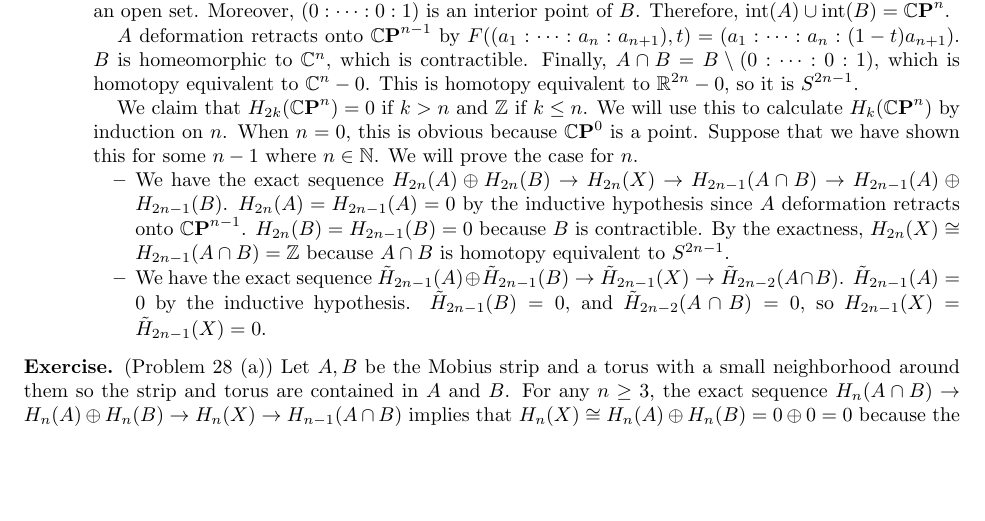
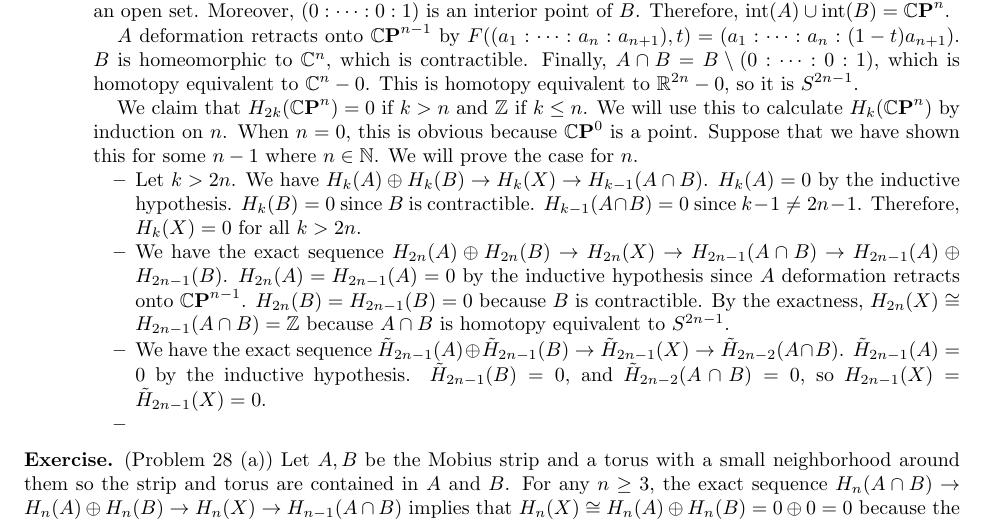
Before and after one commit to hidenori-shinohara/courses, a LaTeX problem sheet (math611/hw10/math611-hw-due-11-20.tex): part of page 3 of 5, cut so that both start at the same text, the shorter picture padded with empty space. Compiled offline with pdfLaTeX.

Commit message:
Finish another case

```diff
--- a/math611/hw10/math611-hw-due-11-20.tex
+++ b/math611/hw10/math611-hw-due-11-20.tex
@@ -170,6 +170,13 @@
        We will prove the case for $n$.
        \begin{itemize}
          \item
+           Let $k > 2n$.
+           We have $H_{k}(A) \oplus H_k(B) \rightarrow H_k(X) \rightarrow H_{k - 1}(A \cap B)$.
+           $H_k(A) = 0$ by the inductive hypothesis.
+           $H_k(B) = 0$ since $B$ is contractible.
+           $H_{k - 1}(A \cap B) = 0$ since $k - 1 \ne 2n - 1$.
+           Therefore, $H_k(X) = 0$ for all $k > 2n$.
+         \item
            We have the exact sequence $H_{2n}(A) \oplus H_{2n}(B) \rightarrow H_{2n}(X) \rightarrow H_{2n - 1}(A \cap B) \rightarrow H_{2n - 1}(A) \oplus H_{2n - 1}(B)$.
            $H_{2n}(A) = H_{2n - 1}(A) = 0$ by the inductive hypothesis since $A$ deformation retracts onto $\CP^{n - 1}$.
            $H_{2n}(B) = H_{2n - 1}(B) = 0$ because $B$ is contractible.
```
Also changed, not shown: math611/hw10/math611-hw-due-11-20.pdf, math611/hw10/math611-hw-due-11-20.tex (1 more changed lines).
